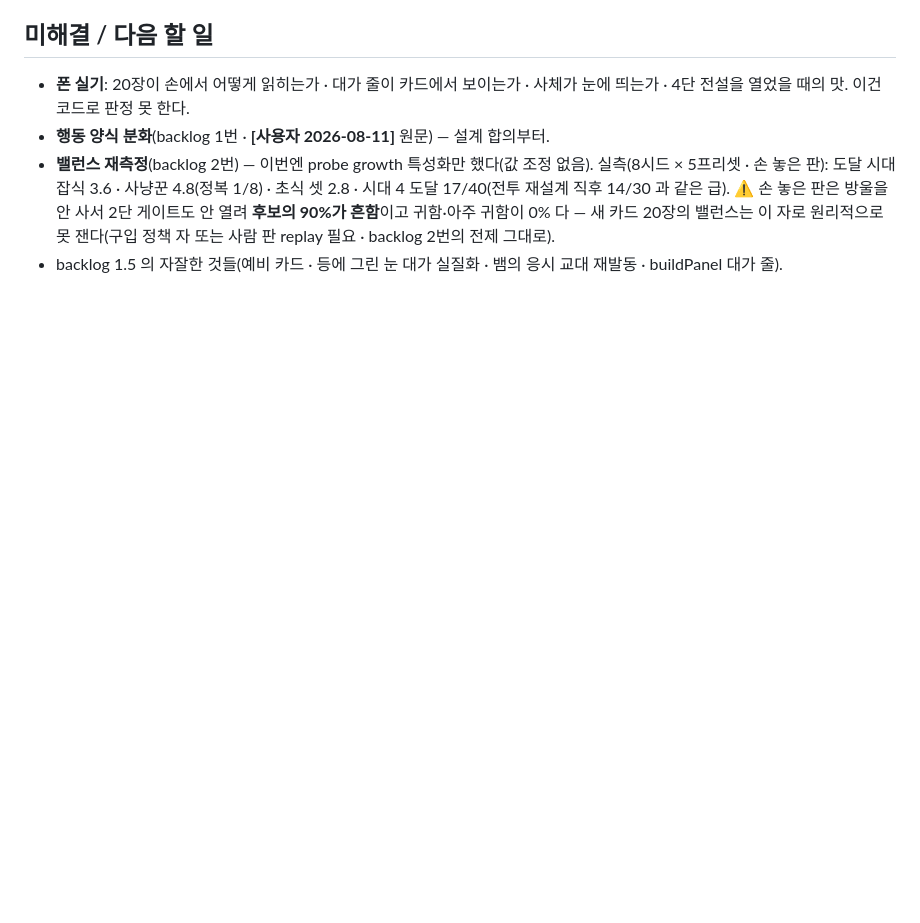
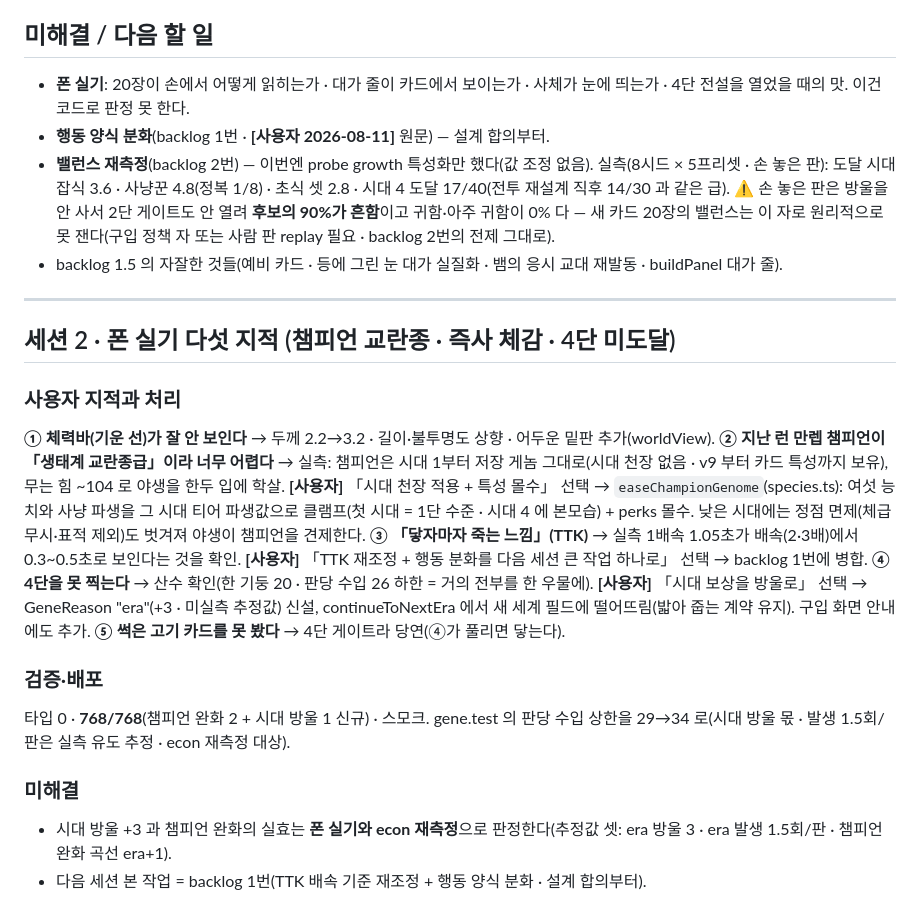
Before and after one commit to soomin007/selection-pressure, a Markdown page: session_logs/2026-08-11.md, the part around the change. Drawn GitHub-style; blank space fills up the shorter version.

```diff
--- a/session_logs/2026-08-11.md
+++ b/session_logs/2026-08-11.md
@@ -58,3 +58,30 @@
   못 잰다(구입 정책 자 또는 사람 판 replay 필요 · backlog 2번의 전제 그대로).
 - backlog 1.5 의 자잘한 것들(예비 카드 · 등에 그린 눈 대가 실질화 · 뱀의 응시 교대 재발동 ·
   buildPanel 대가 줄).
+
+---
+
+## 세션 2 · 폰 실기 다섯 지적 (챔피언 교란종 · 즉사 체감 · 4단 미도달)
+
+### 사용자 지적과 처리
+**① 체력바(기운 선)가 잘 안 보인다** → 두께 2.2→3.2 · 길이·불투명도 상향 · 어두운 밑판 추가(worldView).
+**② 지난 런 만렙 챔피언이 「생태계 교란종급」이라 너무 어렵다** → 실측: 챔피언은 시대 1부터 저장
+게놈 그대로(시대 천장 없음 · v9 부터 카드 특성까지 보유), 무는 힘 ~104 로 야생을 한두 입에 학살.
+**[사용자]** 「시대 천장 적용 + 특성 몰수」 선택 → `easeChampionGenome`(species.ts): 여섯 능치와
+사냥 파생을 그 시대 티어 파생값으로 클램프(첫 시대 = 1단 수준 · 시대 4 에 본모습) + perks 몰수.
+낮은 시대에는 정점 면제(체급 무시·표적 제외)도 벗겨져 야생이 챔피언을 견제한다.
+**③ 「닿자마자 죽는 느낌」(TTK)** → 실측 1배속 1.05초가 배속(2·3배)에서 0.3~0.5초로 보인다는 것을
+확인. **[사용자]** 「TTK 재조정 + 행동 분화를 다음 세션 큰 작업 하나로」 선택 → backlog 1번에 병합.
+**④ 4단을 못 찍는다** → 산수 확인(한 기둥 20 · 판당 수입 26 하한 = 거의 전부를 한 우물에).
+**[사용자]** 「시대 보상을 방울로」 선택 → GeneReason "era"(+3 · 미실측 추정값) 신설,
+continueToNextEra 에서 새 세계 필드에 떨어뜨림(밟아 줍는 계약 유지). 구입 화면 안내에도 추가.
+**⑤ 썩은 고기 카드를 못 봤다** → 4단 게이트라 당연(④가 풀리면 닿는다).
+
+### 검증·배포
+타입 0 · **768/768**(챔피언 완화 2 + 시대 방울 1 신규) · 스모크. gene.test 의 판당 수입 상한을
+29→34 로(시대 방울 몫 · 발생 1.5회/판은 실측 유도 추정 · econ 재측정 대상).
+
+### 미해결
+- 시대 방울 +3 과 챔피언 완화의 실효는 **폰 실기와 econ 재측정**으로 판정한다(추정값 셋:
+  era 방울 3 · era 발생 1.5회/판 · 챔피언 완화 곡선 era+1).
+- 다음 세션 본 작업 = backlog 1번(TTK 배속 기준 재조정 + 행동 양식 분화 · 설계 합의부터).
```
Also changed, not shown: docs/design/backlog.md (+14 -7 lines).
